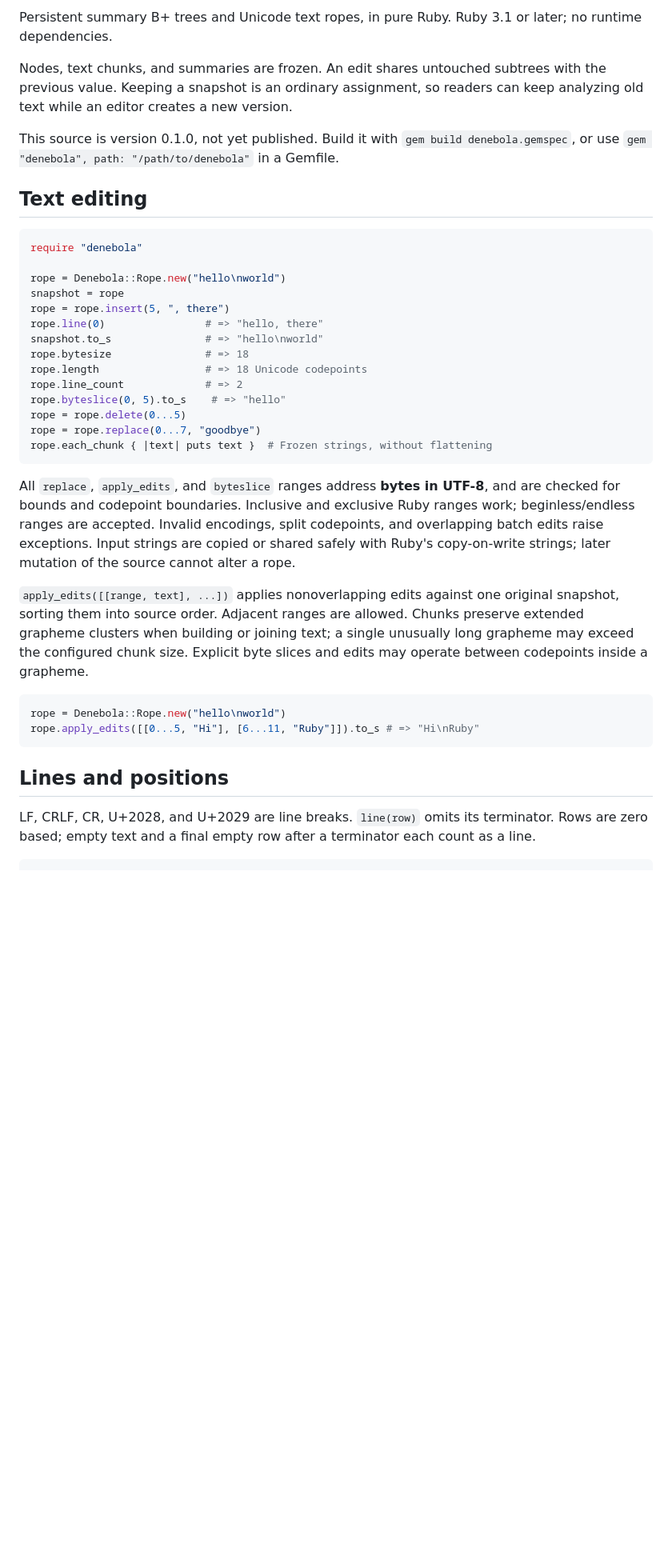
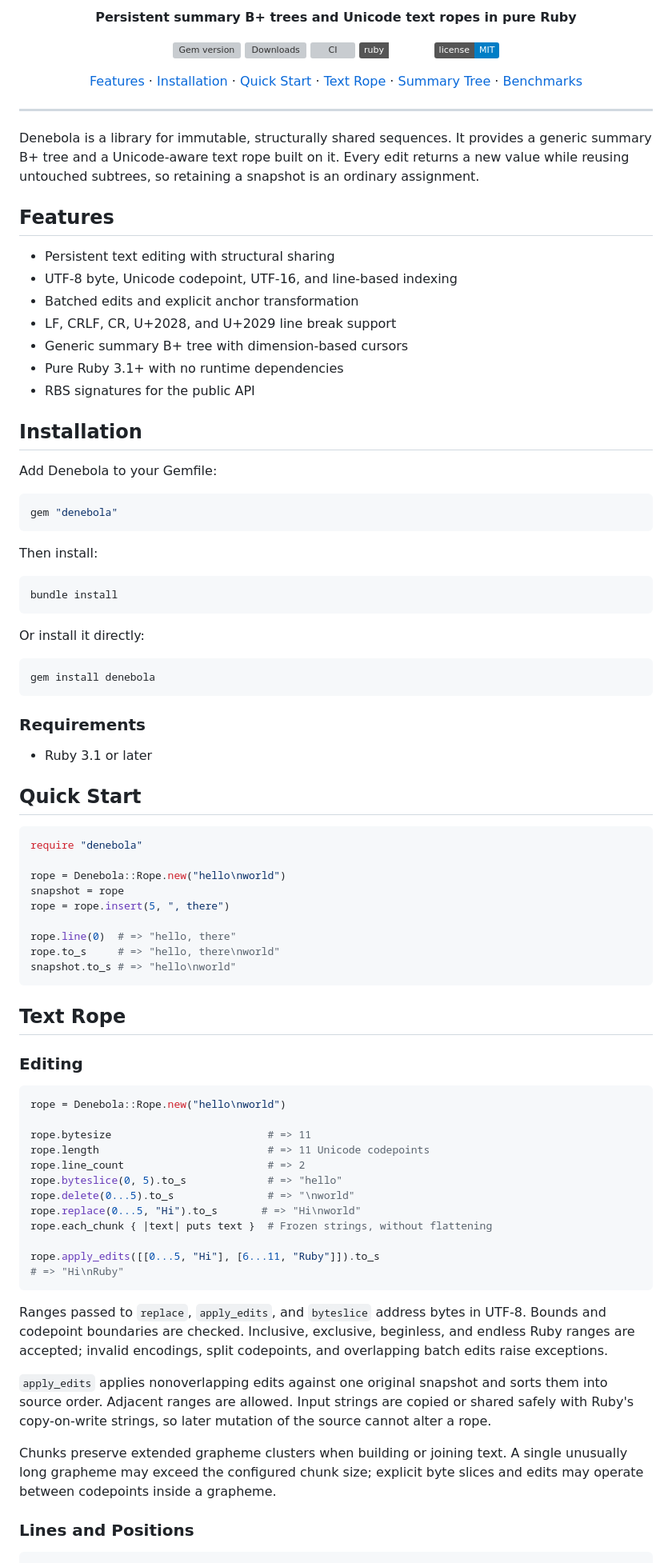
Before and after one commit to noxdea/denebola, a Markdown page: README.md, the part around one of its changes. Shown at 80% size. GitHub-like rendering; badges without logos; blank space fills up the shorter version; grey boxes are pictures that could not be loaded.

Commit message:
Polish README presentation

````diff
--- a/README.md
+++ b/README.md
@@ -2,11 +2,64 @@
 
-Persistent summary B+ trees and Unicode text ropes, in pure Ruby. Ruby 3.1 or later; no runtime dependencies.
+<p align="center">
+  <strong>Persistent summary B+ trees and Unicode text ropes in pure Ruby</strong>
+</p>
 
-Nodes, text chunks, and summaries are frozen. An edit shares untouched subtrees with the previous value. Keeping a snapshot is an ordinary assignment, so readers can keep analyzing old text while an editor creates a new version.
+<p align="center">
+  <a href="https://rubygems.org/gems/denebola"><img src="https://img.shields.io/gem/v/denebola.svg?colorB=319e8c" alt="Gem version"></a>
+  <a href="https://rubygems.org/gems/denebola"><img src="https://img.shields.io/gem/dt/denebola.svg" alt="Downloads"></a>
+  <a href="https://github.com/noxdea/denebola/actions/workflows/main.yml"><img src="https://github.com/noxdea/denebola/actions/workflows/main.yml/badge.svg" alt="CI"></a>
+  <img src="https://img.shields.io/badge/ruby-%3E%3D%203.1-ruby.svg" alt="Ruby version">
+  <a href="LICENSE.txt"><img src="https://img.shields.io/badge/license-MIT-blue.svg" alt="License"></a>
+</p>
 
-This source is version 0.1.0, not yet published. Build it with `gem build denebola.gemspec`, or use `gem "denebola", path: "/path/to/denebola"` in a Gemfile.
+<p align="center">
+  <a href="#features">Features</a> ·
+  <a href="#installation">Installation</a> ·
+  <a href="#quick-start">Quick Start</a> ·
+  <a href="#text-rope">Text Rope</a> ·
+  <a href="#generic-summary-tree">Summary Tree</a> ·
+  <a href="#benchmarks">Benchmarks</a>
+</p>
 
-## Text editing
+---
+
+Denebola is a library for immutable, structurally shared sequences. It provides a generic summary B+ tree and a Unicode-aware text rope built on it. Every edit returns a new value while reusing untouched subtrees, so retaining a snapshot is an ordinary assignment.
+
+## Features
+
+- Persistent text editing with structural sharing
+- UTF-8 byte, Unicode codepoint, UTF-16, and line-based indexing
+- Batched edits and explicit anchor transformation
+- LF, CRLF, CR, U+2028, and U+2029 line break support
+- Generic summary B+ tree with dimension-based cursors
+- Pure Ruby 3.1+ with no runtime dependencies
+- RBS signatures for the public API
+
+## Installation
+
+Add Denebola to your Gemfile:
+
+```ruby
+gem "denebola"
+```
+
+Then install:
+
+```bash
+bundle install
+```
+
+Or install it directly:
+
+```bash
+gem install denebola
+```
+
+### Requirements
+
+- Ruby 3.1 or later
+
+## Quick Start
 
 ```ruby
 require "denebola"
@@ -14,29 +67,38 @@ require "denebola"
 rope = Denebola::Rope.new("hello\nworld")
 snapshot = rope
 rope = rope.insert(5, ", there")
-rope.line(0)                # => "hello, there"
-snapshot.to_s               # => "hello\nworld"
-rope.bytesize               # => 18
-rope.length                 # => 18 Unicode codepoints
-rope.line_count             # => 2
-rope.byteslice(0, 5).to_s    # => "hello"
-rope = rope.delete(0...5)
-rope = rope.replace(0...7, "goodbye")
-rope.each_chunk { |text| puts text }  # Frozen strings, without flattening
+
+rope.line(0)  # => "hello, there"
+rope.to_s     # => "hello, there\nworld"
+snapshot.to_s # => "hello\nworld"
 ```
 
-All `replace`, `apply_edits`, and `byteslice` ranges address **bytes in UTF-8**, and are checked for bounds and codepoint boundaries. Inclusive and exclusive Ruby ranges work; beginless/endless ranges are accepted. Invalid encodings, split codepoints, and overlapping batch edits raise exceptions. Input strings are copied or shared safely with Ruby's copy-on-write strings; later mutation of the source cannot alter a rope.
+## Text Rope
 
-`apply_edits([[range, text], ...])` applies nonoverlapping edits against one original snapshot, sorting them into source order. Adjacent ranges are allowed. Chunks preserve extended grapheme clusters when building or joining text; a single unusually long grapheme may exceed the configured chunk size. Explicit byte slices and edits may operate between codepoints inside a grapheme.
+### Editing
 
 ```ruby
 rope = Denebola::Rope.new("hello\nworld")
-rope.apply_edits([[0...5, "Hi"], [6...11, "Ruby"]]).to_s # => "Hi\nRuby"
+
+rope.bytesize                         # => 11
+rope.length                           # => 11 Unicode codepoints
+rope.line_count                       # => 2
+rope.byteslice(0, 5).to_s             # => "hello"
+rope.delete(0...5).to_s               # => "\nworld"
+rope.replace(0...5, "Hi").to_s       # => "Hi\nworld"
+rope.each_chunk { |text| puts text }  # Frozen strings, without flattening
+
+rope.apply_edits([[0...5, "Hi"], [6...11, "Ruby"]]).to_s
+# => "Hi\nRuby"
 ```
 
-## Lines and positions
+Ranges passed to `replace`, `apply_edits`, and `byteslice` address bytes in UTF-8. Bounds and codepoint boundaries are checked. Inclusive, exclusive, beginless, and endless Ruby ranges are accepted; invalid encodings, split codepoints, and overlapping batch edits raise exceptions.
 
-LF, CRLF, CR, U+2028, and U+2029 are line breaks. `line(row)` omits its terminator. Rows are zero based; empty text and a final empty row after a terminator each count as a line.
+`apply_edits` applies nonoverlapping edits against one original snapshot and sorts them into source order. Adjacent ranges are allowed. Input strings are copied or shared safely with Ruby's copy-on-write strings, so later mutation of the source cannot alter a rope.
+
+Chunks preserve extended grapheme clusters when building or joining text. A single unusually long grapheme may exceed the configured chunk size; explicit byte slices and edits may operate between codepoints inside a grapheme.
+
+### Lines and Positions
 
 ```ruby
 rope = Denebola::Rope.new("😀\n日本")
````
Also changed, not shown: other parts of README.md (+45 -17 lines).
